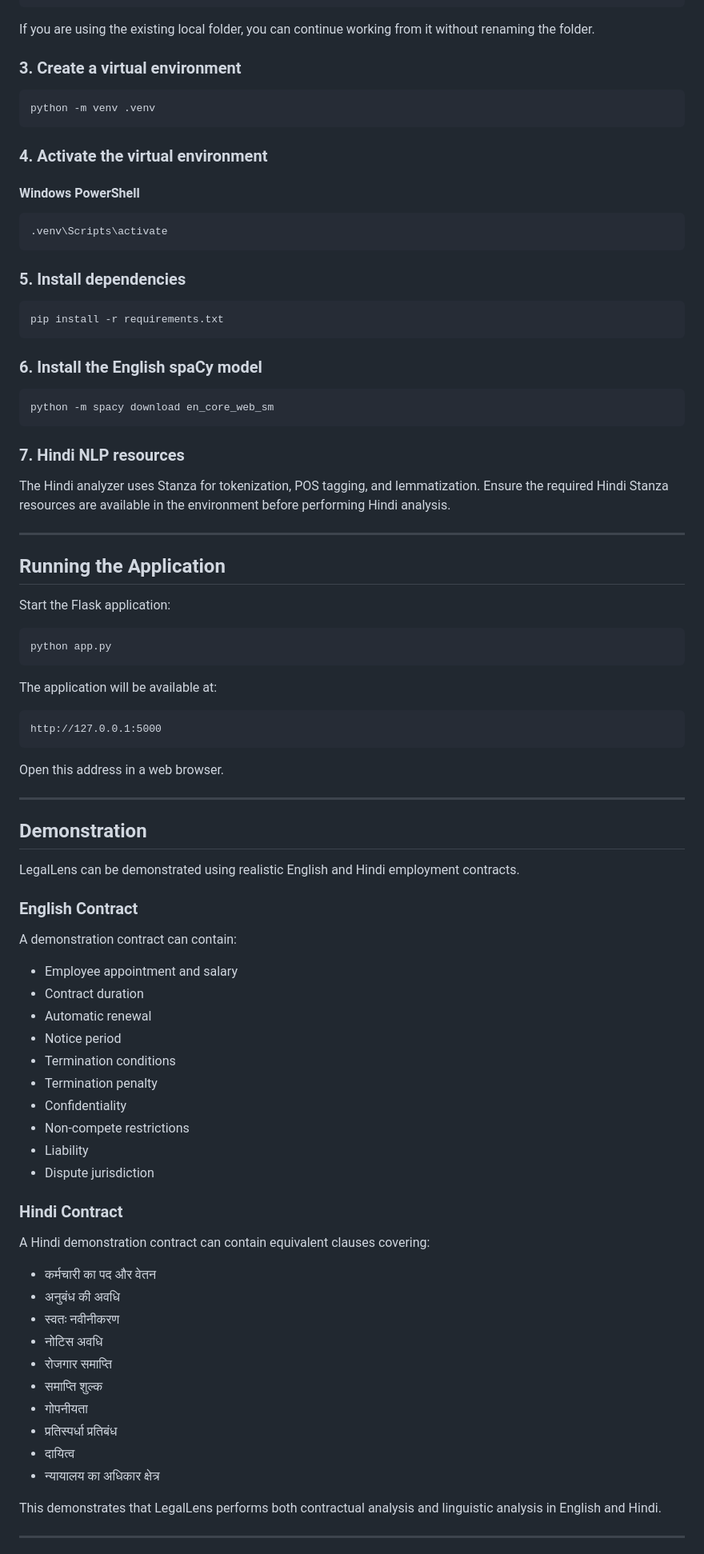
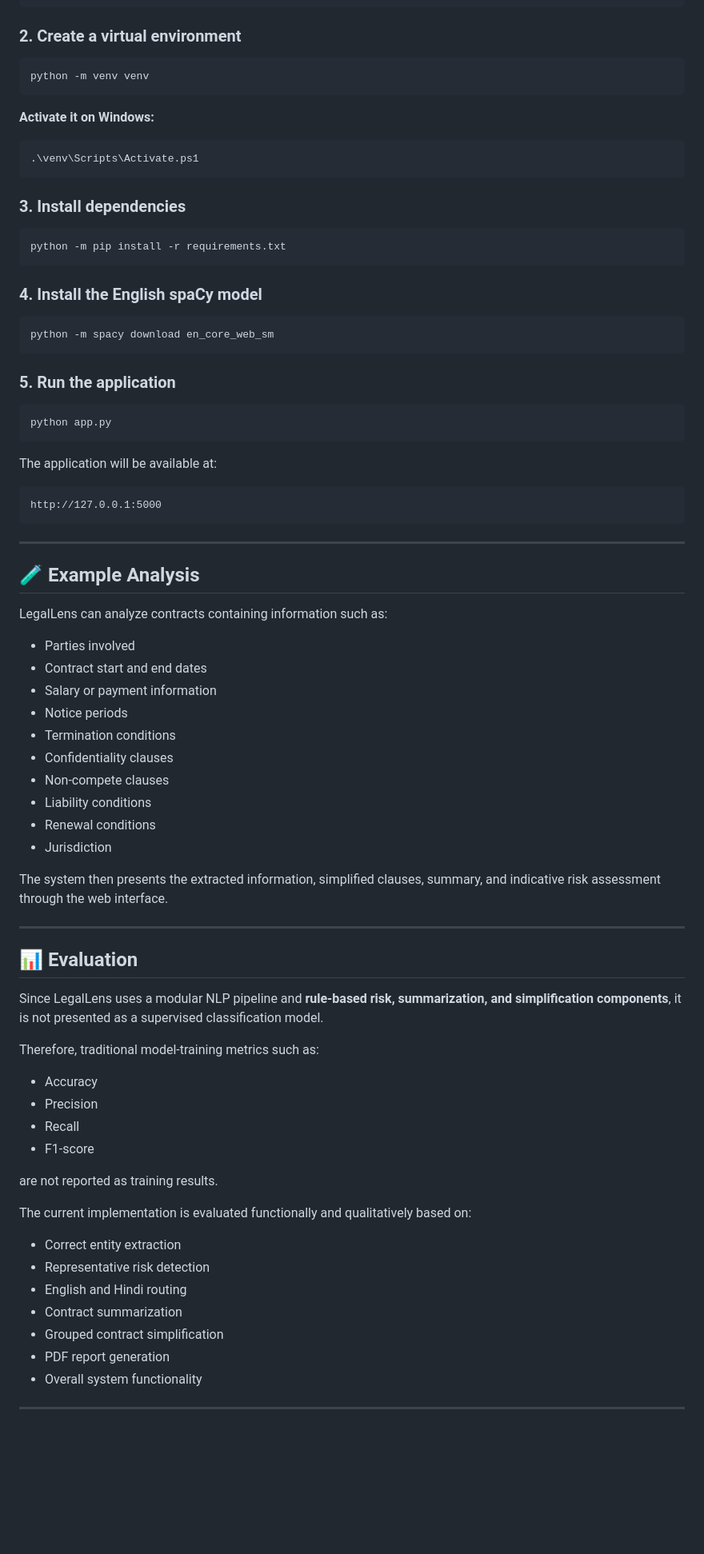
Before and after one commit to avghodekar7/Intelligent-Legal-Contract-Analyzer, a Markdown page: README.md, the part around one of its changes. Shown at 80% size. GitHub-like rendering; blank space fills up the shorter version.

````diff
--- a/README.md
+++ b/README.md
@@ -188,43 +213,31 @@ git clone https://github.com/avghodekar7/LegalLens.git
 cd LegalLens
 ```
 
-If you are using the existing local folder, you can continue working from it without renaming the folder.
-
-### 3. Create a virtual environment
+### 2. Create a virtual environment
 
 ```bash
-python -m venv .venv
+python -m venv venv
 ```
 
-### 4. Activate the virtual environment
-
-#### Windows PowerShell
+**Activate it on Windows:**
 
 ```powershell
-.venv\Scripts\activate
+.\venv\Scripts\Activate.ps1
 ```
 
-### 5. Install dependencies
+### 3. Install dependencies
 
 ```bash
-pip install -r requirements.txt
+python -m pip install -r requirements.txt
 ```
 
-### 6. Install the English spaCy model
+### 4. Install the English spaCy model
 
 ```bash
 python -m spacy download en_core_web_sm
 ```
 
-### 7. Hindi NLP resources
-
-The Hindi analyzer uses Stanza for tokenization, POS tagging, and lemmatization. Ensure the required Hindi Stanza resources are available in the environment before performing Hindi analysis.
-
----
-
-## Running the Application
-
-Start the Flask application:
+### 5. Run the application
 
 ```bash
 python app.py
@@ -236,45 +249,49 @@ The application will be available at:
 http://127.0.0.1:5000
 ```
 
-Open this address in a web browser.
+---
+
+## 🧪 Example Analysis
+
+LegalLens can analyze contracts containing information such as:
+
+- Parties involved
+- Contract start and end dates
+- Salary or payment information
+- Notice periods
+- Termination conditions
+- Confidentiality clauses
+- Non-compete clauses
+- Liability conditions
+- Renewal conditions
+- Jurisdiction
+
+The system then presents the extracted information, simplified clauses, summary, and indicative risk assessment through the web interface.
 
 ---
 
-## Demonstration
+## 📊 Evaluation
 
-LegalLens can be demonstrated using realistic English and Hindi employment contracts.
+Since LegalLens uses a modular NLP pipeline and **rule-based risk, summarization, and simplification components**, it is not presented as a supervised classification model.
 
-### English Contract
+Therefore, traditional model-training metrics such as:
 
-A demonstration contract can contain:
+- Accuracy
+- Precision
+- Recall
+- F1-score
 
-- Employee appointment and salary
-- Contract duration
-- Automatic renewal
-- Notice period
-- Termination conditions
-- Termination penalty
-- Confidentiality
-- Non-compete restrictions
-- Liability
-- Dispute jurisdiction
+are not reported as training results.
 
-### Hindi Contract
+The current implementation is evaluated functionally and qualitatively based on:
 
-A Hindi demonstration contract can contain equivalent clauses covering:
-
-- कर्मचारी का पद और वेतन
-- अनुबंध की अवधि
-- स्वतः नवीनीकरण
-- नोटिस अवधि
-- रोजगार समाप्ति
-- समाप्ति शुल्क
-- गोपनीयता
-- प्रतिस्पर्धा प्रतिबंध
-- दायित्व
-- न्यायालय का अधिकार क्षेत्र
-
-This demonstrates that LegalLens performs both contractual analysis and linguistic analysis in English and Hindi.
+- Correct entity extraction
+- Representative risk detection
+- English and Hindi routing
+- Contract summarization
+- Grouped contract simplification
+- PDF report generation
+- Overall system functionality
 
 ---
 
````
Also changed, not shown: other parts of README.md (+163 -191 lines).
